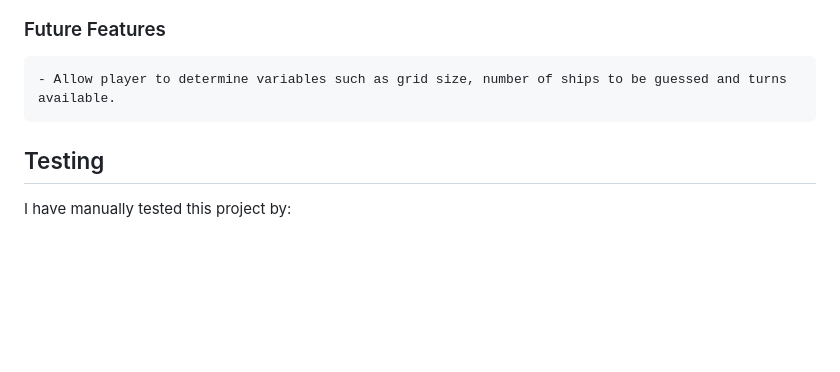
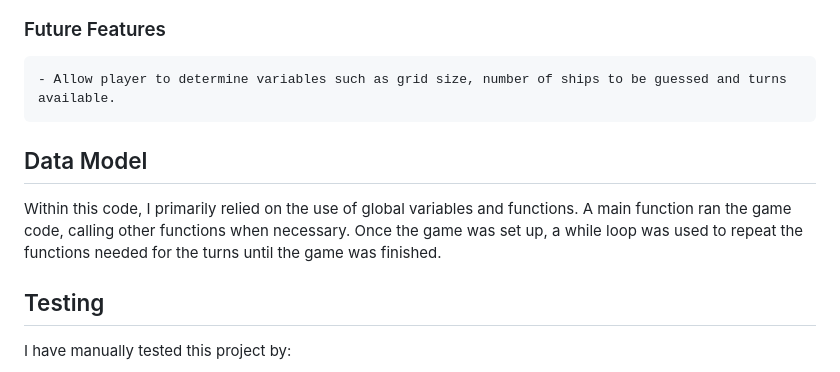
Before and after one commit to RoryMurchison/battleship-pp3, a Markdown page: README.md, the part around the change. Rendered like a GitHub page; blank space fills up the shorter version.

Commit message:
add data model to readme

```diff
--- a/README.md
+++ b/README.md
@@ -54,6 +54,12 @@ If all ships are sunk before you run out of turns, then you win!
 
     - Allow player to determine variables such as grid size, number of ships to be guessed and turns available.
 
+## Data Model
+
+Within this code, I primarily relied on the use of global variables and functions.
+A main function ran the game code, calling other functions when necessary.
+Once the game was set up, a while loop was used to repeat the functions needed for the turns until the game was finished.
+
 ## Testing
 
 I have manually tested this project by:
```
